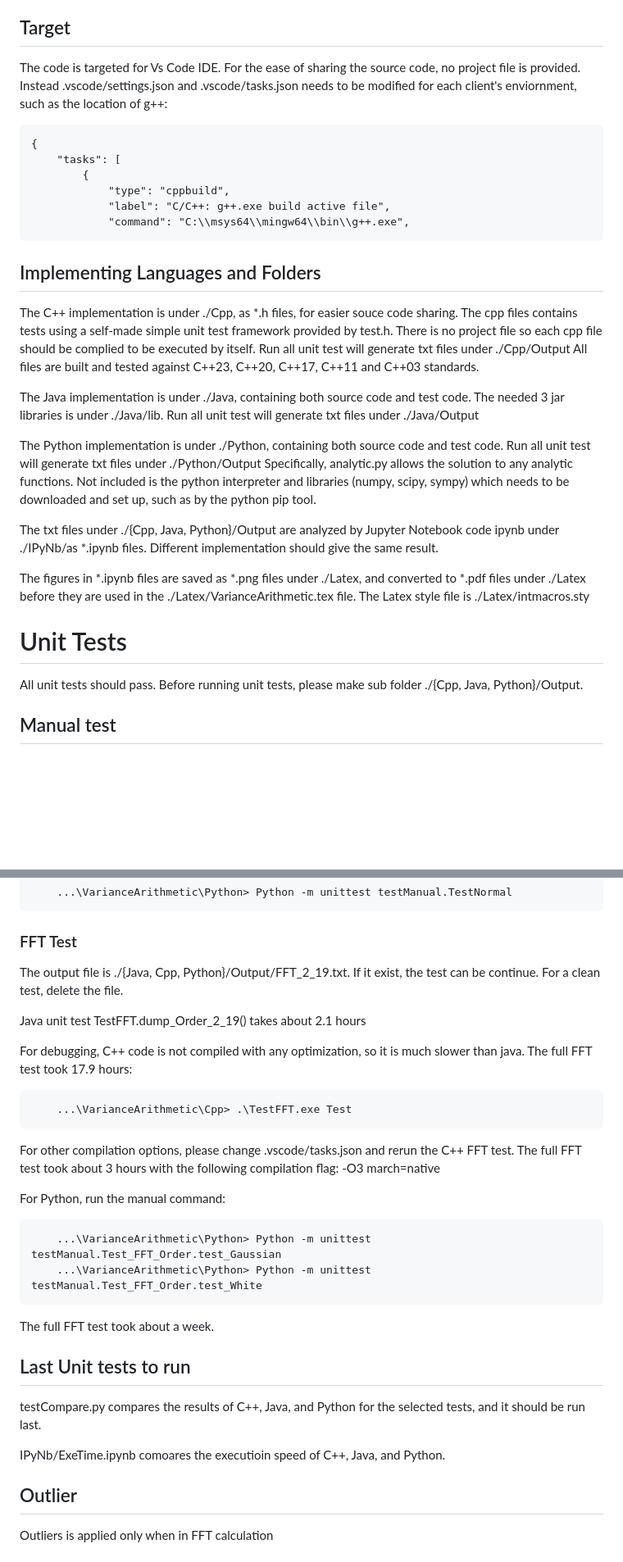
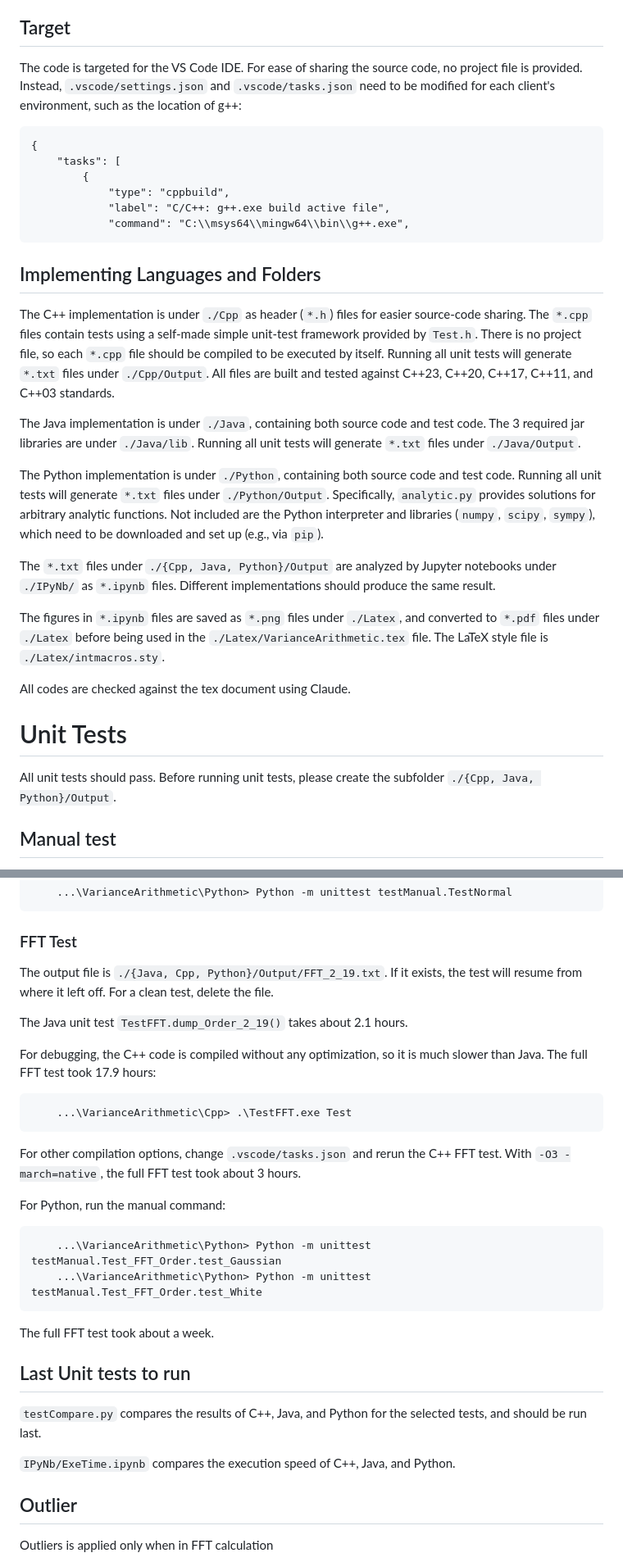
Before and after one commit to Chengpu0707/VarianceArithmetic, a Markdown page: README.md, 2 parts joined by grey strips. Shown at 82% size. GitHub-like rendering; blank space fills up the shorter version.

````diff
--- a/README.md
+++ b/README.md
@@ -8,9 +8,9 @@ The code and analysis associated with the paper will be pointed out here.
 
 ## Target
 
-The code is targeted for Vs Code IDE.
-For the ease of sharing the source code, no project file is provided.
-Instead .vscode/settings.json and .vscode/tasks.json needs to be modified for each client's enviornment, such as the location of g++:
+The code is targeted for the VS Code IDE.
+For ease of sharing the source code, no project file is provided.
+Instead, `.vscode/settings.json` and `.vscode/tasks.json` need to be modified for each client's environment, such as the location of g++:
 ```
 {
     "tasks": [
@@ -23,32 +23,33 @@ Instead .vscode/settings.json and .vscode/tasks.json needs to be modified for ea
 
 ## Implementing Languages and Folders
 
-The C++ implementation is under ./Cpp, as *.h files, for easier souce code sharing.
-The cpp files contains tests using a self-made simple unit test framework provided by test.h.
-There is no project file so each cpp file should be complied to be executed by itself.
-Run all unit test will generate txt files under ./Cpp/Output
-All files are built and tested against C++23, C++20, C++17, C++11 and C++03 standards.
+The C++ implementation is under `./Cpp` as header (`*.h`) files for easier source-code sharing.
+The `*.cpp` files contain tests using a self-made simple unit-test framework provided by `Test.h`.
+There is no project file, so each `*.cpp` file should be compiled to be executed by itself.
+Running all unit tests will generate `*.txt` files under `./Cpp/Output`.
+All files are built and tested against C++23, C++20, C++17, C++11, and C++03 standards.
 
-The Java implementation is under ./Java, containing both source code and test code.
-The needed 3 jar libraries is under ./Java/lib.
-Run all unit test will generate txt files under ./Java/Output
+The Java implementation is under `./Java`, containing both source code and test code.
+The 3 required jar libraries are under `./Java/lib`.
+Running all unit tests will generate `*.txt` files under `./Java/Output`.
 
-The Python implementation is under ./Python, containing both source code and test code.
-Run all unit test will generate txt files under ./Python/Output
-Specifically, analytic.py allows the solution to any analytic functions.
-Not included is the python interpreter and libraries (numpy, scipy, sympy) which needs to be downloaded and set up, such as by the python pip tool.
+The Python implementation is under `./Python`, containing both source code and test code.
+Running all unit tests will generate `*.txt` files under `./Python/Output`.
+Specifically, `analytic.py` provides solutions for arbitrary analytic functions.
+Not included are the Python interpreter and libraries (`numpy`, `scipy`, `sympy`), which need to be downloaded and set up (e.g., via `pip`).
 
-The txt files under ./{Cpp, Java, Python}/Output are analyzed by Jupyter Notebook code ipynb under ./IPyNb/as *.ipynb files.
-Different implementation should give the same result.
+The `*.txt` files under `./{Cpp, Java, Python}/Output` are analyzed by Jupyter notebooks under `./IPyNb/` as `*.ipynb` files.
+Different implementations should produce the same result.
 
-The figures in *.ipynb files are saved as *.png files under ./Latex, and converted to *.pdf files under ./Latex before they are used in the ./Latex/VarianceArithmetic.tex file.
-The Latex style file is ./Latex/intmacros.sty
+The figures in `*.ipynb` files are saved as `*.png` files under `./Latex`, and converted to `*.pdf` files under `./Latex` before being used in the `./Latex/VarianceArithmetic.tex` file.
+The LaTeX style file is `./Latex/intmacros.sty`.
 
+All codes are checked against the tex document using Claude.
 
 # Unit Tests
 
 All unit tests should pass.
-Before running unit tests, please make sub folder ./{Cpp, Java, Python}/Output.
+Before running unit tests, please create the subfolder `./{Cpp, Java, Python}/Output`.
 
 ## Manual test
 
@@ -62,19 +63,19 @@ To enable manual test in Python:
 
 ### FFT Test
 
-The output file is ./{Java, Cpp, Python}/Output/FFT_2_19.txt.
-If it exist, the test can be continue.
+The output file is `./{Java, Cpp, Python}/Output/FFT_2_19.txt`.
+If it exists, the test will resume from where it left off.
 For a clean test, delete the file.
 
-Java unit test TestFFT.dump_Order_2_19() takes about 2.1 hours
+The Java unit test `TestFFT.dump_Order_2_19()` takes about 2.1 hours.
 
-For debugging, C++ code is not compiled with any optimization, so it is much slower than java.
+For debugging, the C++ code is compiled without any optimization, so it is much slower than Java.
 The full FFT test took 17.9 hours:
 ```
     ...\VarianceArithmetic\Cpp> .\TestFFT.exe Test
 ```
-For other compilation options, please change .vscode/tasks.json and rerun the C++ FFT test.
-The full FFT test took about 3 hours with the following compilation flag: -O3 march=native
+For other compilation options, change `.vscode/tasks.json` and rerun the C++ FFT test.
+With `-O3 -march=native`, the full FFT test took about 3 hours.
 
 For Python, run the manual command:
 ```
@@ -86,9 +87,9 @@ The full FFT test took about a week.
 
 ## Last Unit tests to run
 
-testCompare.py compares the results of C++, Java, and Python for the selected tests, and it should be run last.
+`testCompare.py` compares the results of C++, Java, and Python for the selected tests, and should be run last.
 
-IPyNb/ExeTime.ipynb comoares the executioin speed of C++, Java, and Python.
+`IPyNb/ExeTime.ipynb` compares the execution speed of C++, Java, and Python.
 
 
 ## Outlier
````
Also changed, not shown: other parts of README.md (+17 -43 lines).
